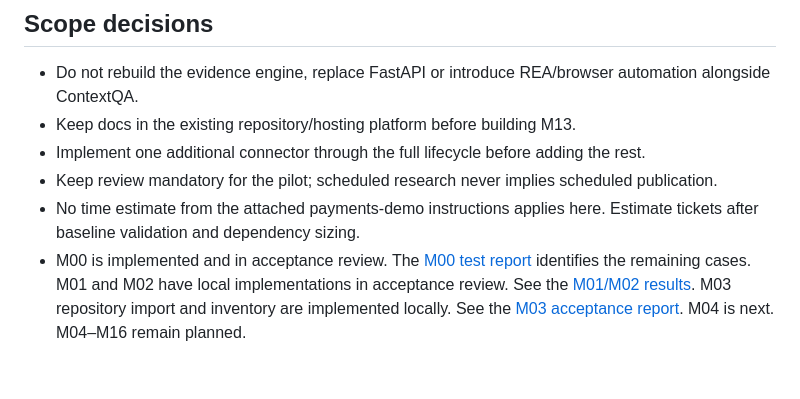
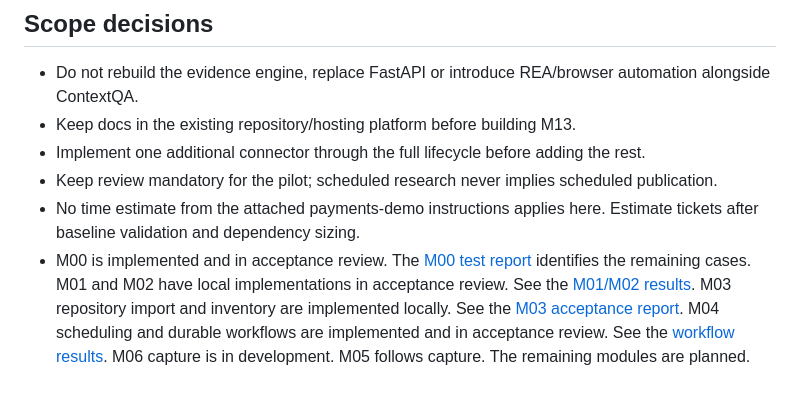
Before and after one commit to contextqaai/contextqa-docs-evidence, a Markdown page: docs/continuous-documentation/roadmap.md, the part around the change. GitHub-like rendering.

```diff
--- a/docs/continuous-documentation/roadmap.md
+++ b/docs/continuous-documentation/roadmap.md
@@ -45,4 +45,4 @@ Use Kan or a controlled ContextQA fixture app with an identifiable deployed revi
 - Implement one additional connector through the full lifecycle before adding the rest.
 - Keep review mandatory for the pilot; scheduled research never implies scheduled publication.
 - No time estimate from the attached payments-demo instructions applies here. Estimate tickets after baseline validation and dependency sizing.
-- M00 is implemented and in acceptance review. The [M00 test report](m00-acceptance-results.md) identifies the remaining cases. M01 and M02 have local implementations in acceptance review. See the [M01/M02 results](m01-m02-results.md). M03 repository import and inventory are implemented locally. See the [M03 acceptance report](m03-results.md). M04 is next. M04–M16 remain planned.
+- M00 is implemented and in acceptance review. The [M00 test report](m00-acceptance-results.md) identifies the remaining cases. M01 and M02 have local implementations in acceptance review. See the [M01/M02 results](m01-m02-results.md). M03 repository import and inventory are implemented locally. See the [M03 acceptance report](m03-results.md). M04 scheduling and durable workflows are implemented and in acceptance review. See the [workflow results](m04-results.md). M06 capture is in development. M05 follows capture. The remaining modules are planned.
```
Also changed, not shown: docs/continuous-documentation/README.md (+1 -1 lines), docs/continuous-documentation/factory-handoff.md (+2 -0 lines), docs/continuous-documentation/m04-results.md (added, +37 -0 lines), docs/continuous-documentation/m04-walkthrough.md (added, +35 -0 lines), docs/continuous-documentation/m04-evidence/missing-inventory.jpg (added), docs/continuous-documentation/m04-evidence/paused-workflow.jpg (added), docs/continuous-documentation/m04-evidence/resumed-run.jpg (added), docs/continuous-documentation/m04-evidence/run-timeline.jpg (added), docs/continuous-documentation/m04-evidence/timezone-error.jpg (added), docs/continuous-documentation/m04-evidence/workflow-form.jpg (added), 8 other files.
